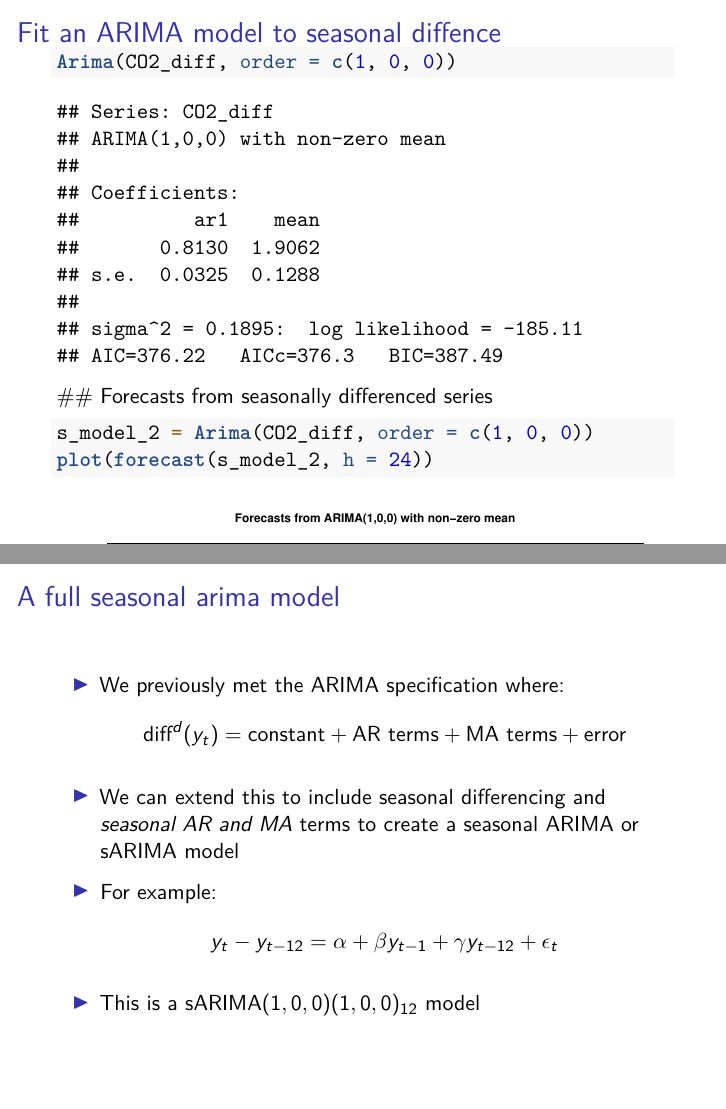
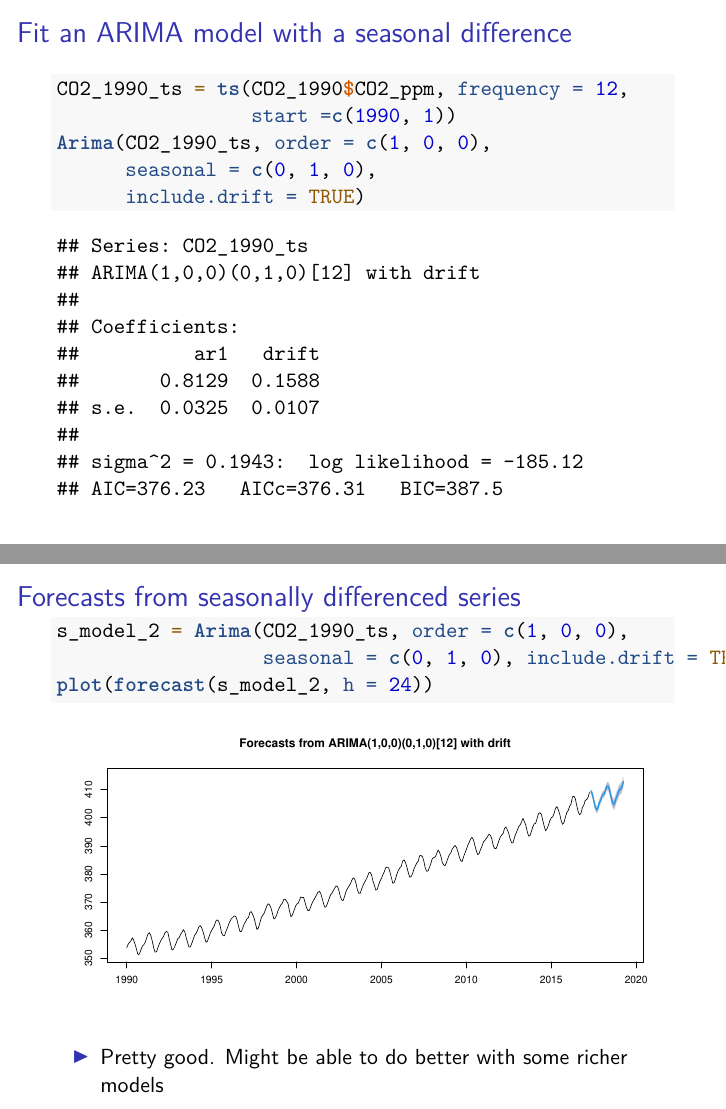
Before and after one commit to andrewcparnell/ecots, an R Markdown document (slides/day_4/class_1_seasonality.Rmd): pages 7 and 8 of 20 before the commit and pages 11 and 12 of 27 after it, joined at a grey line. Rendered offline with R 4.5, knitr and Pandoc, then LaTeX, with nearby package versions; some code elsewhere in the file could not run offline; a font, style sheet, LaTeX package, included part or bibliography that could not be used is replaced or left out.

Commit message:
Updated seasonality class

````diff
--- a/slides/day_4/class_1_seasonality.Rmd
+++ b/slides/day_4/class_1_seasonality.Rmd
@@ -108,20 +107,25 @@ acf(CO2_diff, na.action = na.pass)
 pacf(CO2_diff, na.action = na.pass)
 ```
 
-## Fit an ARIMA model to seasonal diffence
+## Fit an ARIMA model with a seasonal difference
 
 ```{r}
-Arima(CO2_diff, order = c(1, 0, 0))
+CO2_1990_ts = ts(CO2_1990$CO2_ppm, frequency = 12,
+                 start =c(1990, 1))
+Arima(CO2_1990_ts, order = c(1, 0, 0),
+      seasonal = c(0, 1, 0),
+      include.drift = TRUE)
 ```
 
-## Forecasts from seasonally differenced series
+## Forecasts from seasonally differenced series
 
 ```{r, fig.height = 5}
-s_model_2 = Arima(CO2_diff, order = c(1, 0, 0))
+s_model_2 = Arima(CO2_1990_ts, order = c(1, 0, 0),
+                  seasonal = c(0, 1, 0), include.drift = TRUE)
 plot(forecast(s_model_2, h = 24))
 ```
 
-- Fiddly to back transform and not very helpful forecast
+- Pretty good. Might be able to do better with some richer models
 
 ## A full seasonal arima model
 
@@ -133,4 +137,3 @@ $$\mbox{diff}^d(y_t)= \mbox{constant} + \mbox{AR terms} + \mbox{MA terms} + \mbo
 - For example:
 $$y_t - y_{t-12} = \alpha + \beta y_{t-1} + \gamma y_{t-12} + \epsilon_t$$
 
-- This is a sARIMA$(1,0,0)(1,0,0)_{12}$ model
````
Also changed, not shown: slides/day_4/class_1_seasonality.pdf, slides/day_4/class_1_seasonality_handout.pdf, slides/day_4/class_1_seasonality.Rmd (22 more changed lines).
